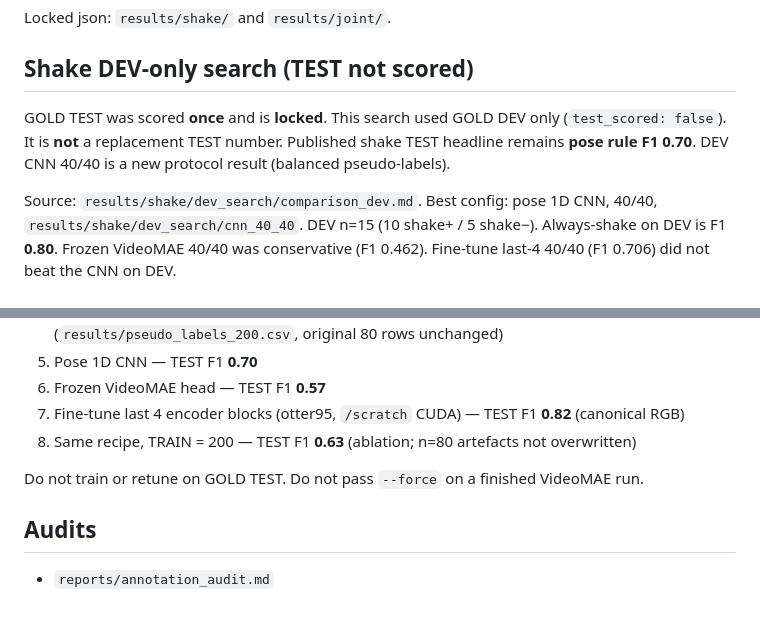
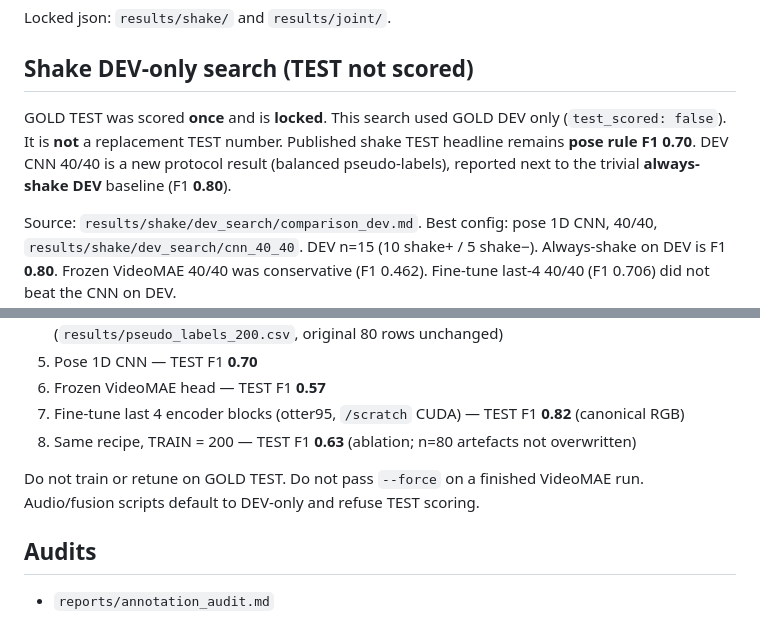
Before and after one commit to thelivingdead/multimodalbackchannelprediction, a Markdown page: dissertation-behaviour-recognition/README.md, 2 parts joined by grey strips. Drawn GitHub-style.

```diff
--- a/dissertation-behaviour-recognition/README.md
+++ b/dissertation-behaviour-recognition/README.md
@@ -58,7 +68,7 @@ Locked json: `results/shake/` and `results/joint/`.
 
 ## Shake DEV-only search (TEST not scored)
 
-GOLD TEST was scored **once** and is **locked**. This search used GOLD DEV only (`test_scored: false`). It is **not** a replacement TEST number. Published shake TEST headline remains **pose rule F1 0.70**. DEV CNN 40/40 is a new protocol result (balanced pseudo-labels).
+GOLD TEST was scored **once** and is **locked**. This search used GOLD DEV only (`test_scored: false`). It is **not** a replacement TEST number. Published shake TEST headline remains **pose rule F1 0.70**. DEV CNN 40/40 is a new protocol result (balanced pseudo-labels), reported next to the trivial **always-shake DEV** baseline (F1 **0.80**).
 
 Source: `results/shake/dev_search/comparison_dev.md`. Best config: pose 1D CNN, 40/40, `results/shake/dev_search/cnn_40_40`. DEV n=15 (10 shake+ / 5 shake−). Always-shake on DEV is F1 **0.80**. Frozen VideoMAE 40/40 was conservative (F1 0.462). Fine-tune last-4 40/40 (F1 0.706) did not beat the CNN on DEV.
 
@@ -115,7 +128,7 @@ Large binaries stay off git: videos, `.pkl`, `best_model.pt`, RGB `.npz`, `.venv
 7. Fine-tune last 4 encoder blocks (otter95, `/scratch` CUDA) — TEST F1 **0.82** (canonical RGB)
 8. Same recipe, TRAIN = 200 — TEST F1 **0.63** (ablation; n=80 artefacts not overwritten)
 
-Do not train or retune on GOLD TEST. Do not pass `--force` on a finished VideoMAE run.
+Do not train or retune on GOLD TEST. Do not pass `--force` on a finished VideoMAE run. Audio/fusion scripts default to DEV-only and refuse TEST scoring.
 
 ## Audits
 
```
Also changed, not shown: other parts of dissertation-behaviour-recognition/README.md (+20 -7 lines), README.md (+85 -59 lines).
